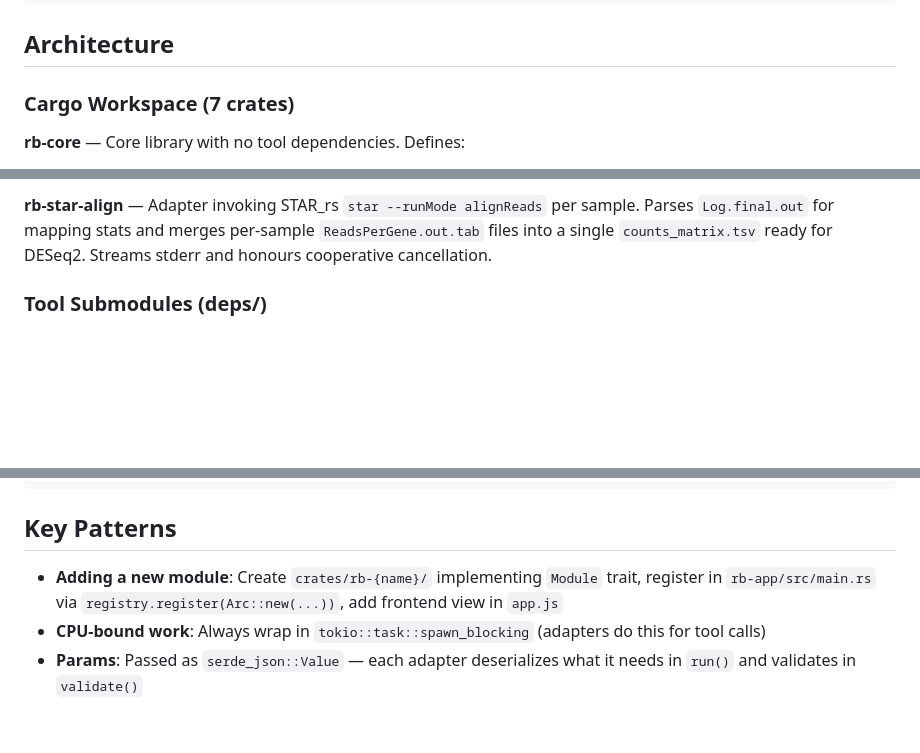
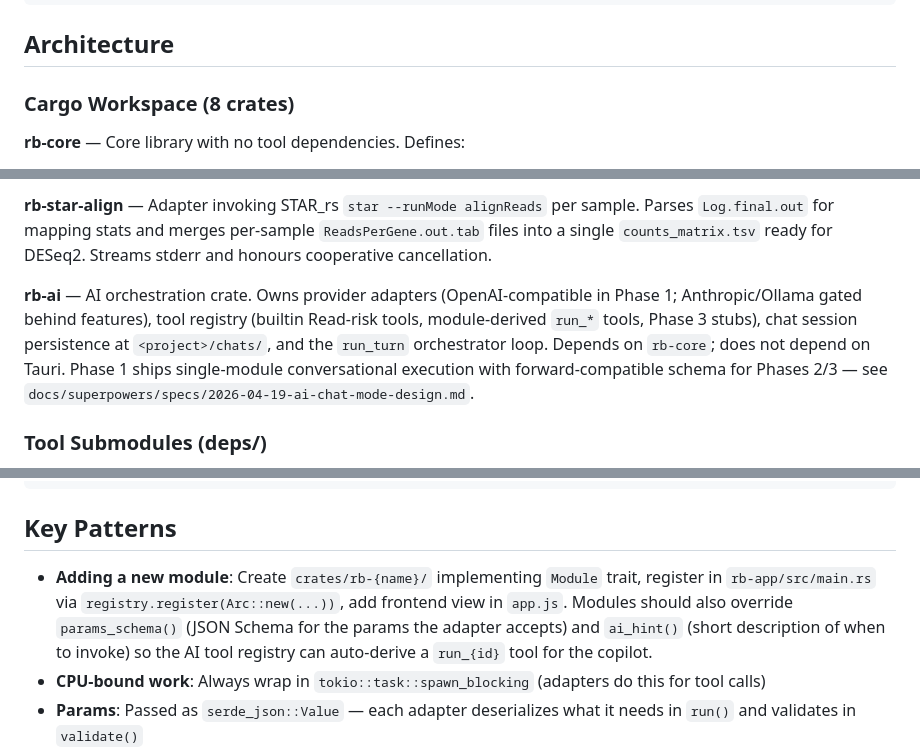
Before and after one commit to AI4S-YB/rust_brain, a Markdown page: CLAUDE.md, 3 parts joined by grey strips. GitHub-like rendering; blank space fills up the shorter version.

```diff
--- a/CLAUDE.md
+++ b/CLAUDE.md
@@ -35,7 +35,7 @@ sudo apt install libwebkit2gtk-4.1-dev libappindicator3-dev librsvg2-dev patchel
 
 ## Architecture
 
-### Cargo Workspace (7 crates)
+### Cargo Workspace (8 crates)
 
 **rb-core** — Core library with no tool dependencies. Defines:
 - `Module` trait (`#[async_trait]`) — the central abstraction all analysis modules implement: `id()`, `name()`, `validate()`, `async run()`
@@ -57,6 +57,8 @@ sudo apt install libwebkit2gtk-4.1-dev libappindicator3-dev librsvg2-dev patchel
 **rb-star-index** — Adapter invoking STAR_rs `star --runMode genomeGenerate` as a subprocess. Uses `BinaryResolver` for tool discovery (falls back to PATH). Streams stderr lines as `RunEvent::Log`.
 
 **rb-star-align** — Adapter invoking STAR_rs `star --runMode alignReads` per sample. Parses `Log.final.out` for mapping stats and merges per-sample `ReadsPerGene.out.tab` files into a single `counts_matrix.tsv` ready for DESeq2. Streams stderr and honours cooperative cancellation.
+
+**rb-ai** — AI orchestration crate. Owns provider adapters (OpenAI-compatible in Phase 1; Anthropic/Ollama gated behind features), tool registry (builtin Read-risk tools, module-derived `run_*` tools, Phase 3 stubs), chat session persistence at `<project>/chats/`, and the `run_turn` orchestrator loop. Depends on `rb-core`; does not depend on Tauri. Phase 1 ships single-module conversational execution with forward-compatible schema for Phases 2/3 — see `docs/superpowers/specs/2026-04-19-ai-chat-mode-design.md`.
 
 ### Tool Submodules (deps/)
 
@@ -83,7 +85,7 @@ Frontend invoke('run_module') → rb-app command → Runner.spawn()
 
 ## Key Patterns
 
-- **Adding a new module**: Create `crates/rb-{name}/` implementing `Module` trait, register in `rb-app/src/main.rs` via `registry.register(Arc::new(...))`, add frontend view in `app.js`
+- **Adding a new module**: Create `crates/rb-{name}/` implementing `Module` trait, register in `rb-app/src/main.rs` via `registry.register(Arc::new(...))`, add frontend view in `app.js`. Modules should also override `params_schema()` (JSON Schema for the params the adapter accepts) and `ai_hint()` (short description of when to invoke) so the AI tool registry can auto-derive a `run_{id}` tool for the copilot.
 - **CPU-bound work**: Always wrap in `tokio::task::spawn_blocking` (adapters do this for tool calls)
 - **Params**: Passed as `serde_json::Value` — each adapter deserializes what it needs in `run()` and validates in `validate()`
 - **Project state**: Shared via `Arc<tokio::sync::Mutex<Project>>` between Runner and commands
```
Also changed, not shown: README.md (+3 -1 lines), docs/ai-chat-smoke.md (added, +49 -0 lines).
